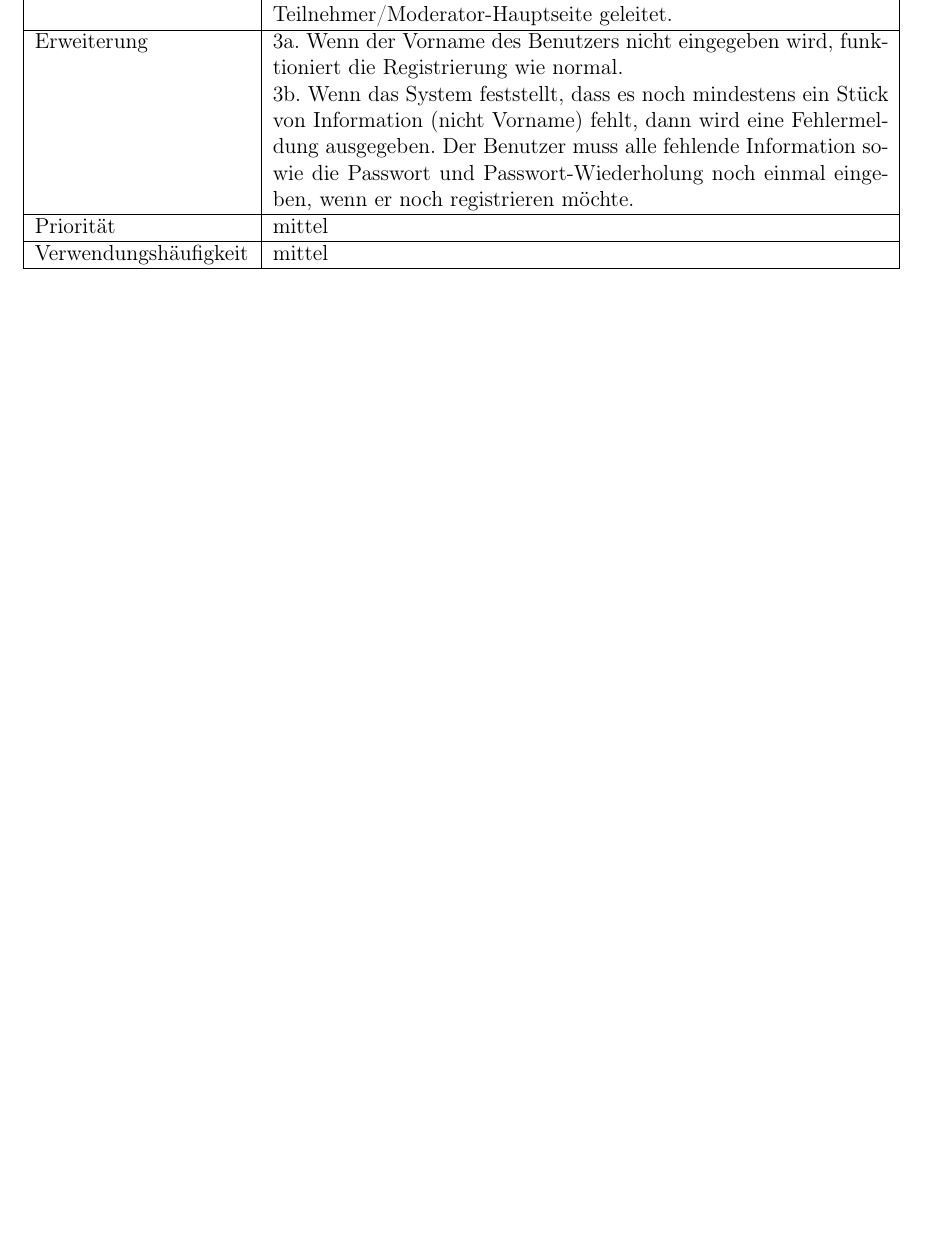
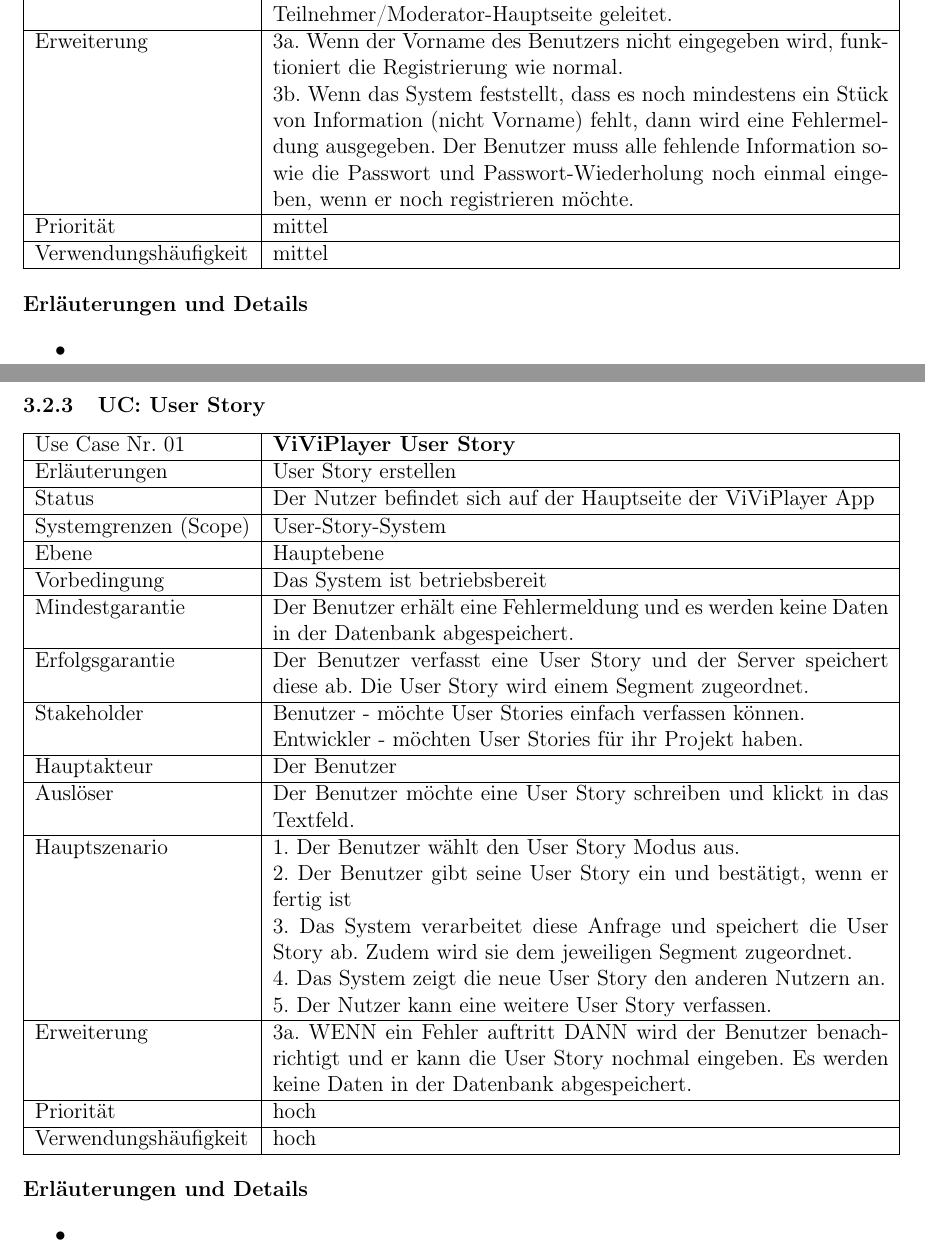
Before and after one commit to dnguyen141/ViViPlayer, a LaTeX document (specification/SWP-WS2122-ViViPlayer3-Spec-v02.tex, which reads specification/sections/kapitel3.tex, specification/sections/tables/01_Use-Case_USE-CASE-COMMENT.tex, specification/sections/tables/01_Use-Case_USE-CASE-USERSTORY.tex): part of page 8 of 14 before the commit and two parts of pages 8 and 9 of 16 after it, the two joined at a grey line, cut so that both start at the same text, the shorter picture padded with empty space. Compiled offline with pdfLaTeX.

Commit message:
added new use cases COMMENT and USERSTORY

```diff
--- a/specification/sections/kapitel3.tex
+++ b/specification/sections/kapitel3.tex
@@ -20,3 +20,10 @@
 \begin{itemize}
 	\item
 \end{itemize}
+\subsubsection{UC: User Story}
+\input{sections/tables/01_Use-Case_USE-CASE-USERSTORY}
+\\[0.5cm]
+\textbf{Erläuterungen und Details}
+\begin{itemize}
+	\item
+\end{itemize}
@@ -22,0 +33,4 @@
+\textbf{Erläuterungen und Details}
+\begin{itemize}
+	\item
+\end{itemize}
--- /dev/null
+++ b/specification/sections/tables/01_Use-Case_USE-CASE-COMMENT.tex
@@ -0,0 +1,10 @@
+\begin{tabularx}{\linewidth}{|l|X|}
+	\hline
+	Use Case Nr. 01			& \textbf{ViViPlayer Comments} \\ \hline
+	Erläuterungen			&  Einen Kommentar/Satz verfassen. \\ \hline
+	Status					&  Der Nutzer befindet sich auf der Hauptseite der ViViPlayer App. \\ \hline
+	Systemgrenzen (Scope)	&  Kommentar-System\\ \hline
+	Ebene					&  Hauptebene\\ \hline
+	Vorbedingung			&  Das System ist betriebsbereit.\\ \hline
+	Mindestgarantie			&  Der Benutzer erhält eine Fehlermeldung und es werden keine Daten in der Datenbank abgespeichert.\\ \hline
+	Erfolgsgarantie			&  Der Benutzer verfasst eine Nachricht und der Server speichert diese ab. Die Nachricht wird einem Segment zugeordnet.\\ \hline
@@ -0,0 +14,8 @@
+	Hauptakteur				&  Der Benutzer\\ \hline
+	Auslöser				&  Der Benutzer möchte eine User Story schreiben und klickt in das Textfeld. \\ \hline
+	Hauptszenario			&  1. Der Benutzer wählt den Kommentar Modus aus. \\
+                            &  2. Der Benutzer gibt seinen Kommentar ein und bestätigt, wenn er fertig ist\\
+							&  3. Das System verarbeitet diese Anfrage und speichert den Kommentar ab. Zudem wird er dem jeweiligen Segment zugeordnet. \\
+							&  4. Das System zeigt den neuen Kommentar den anderen Nutzern an.\\
+							&  5. Der Nutzer kann einen weiteren Kommentar verfassen. \\ \hline
+	Erweiterung				& 3a. WENN ein Fehler auftritt DANN wird der Benutzer benachrichtigt und er kann den Kommentar nochmal eingeben. Es werden keine Daten in der Datenbank abgespeichert.\\ \hline
--- /dev/null
+++ b/specification/sections/tables/01_Use-Case_USE-CASE-USERSTORY.tex
@@ -0,0 +1,23 @@
+\begin{tabularx}{\linewidth}{|l|X|}
+	\hline
+	Use Case Nr. 01			& \textbf{ViViPlayer User Story} \\ \hline
+	Erläuterungen			&  User Story erstellen \\ \hline
+	Status					&  Der Nutzer befindet sich auf der Hauptseite der ViViPlayer App \\ \hline
+	Systemgrenzen (Scope)	&  User-Story-System\\ \hline
+	Ebene					&  Hauptebene\\ \hline
+	Vorbedingung			&  Das System ist betriebsbereit\\ \hline
+	Mindestgarantie			&  Der Benutzer erhält eine Fehlermeldung und es werden keine Daten in der Datenbank abgespeichert.\\ \hline
+	Erfolgsgarantie			&  Der Benutzer verfasst eine User Story und der Server speichert diese ab. Die User Story wird einem Segment zugeordnet.\\ \hline
+	Stakeholder				&  Benutzer - möchte User Stories einfach verfassen können.\\
+                            &   Entwickler - möchten User Stories für ihr Projekt haben. \\ \hline
+	Hauptakteur				&  Der Benutzer\\ \hline
+	Auslöser				&  Der Benutzer möchte eine User Story schreiben und klickt in das Textfeld. \\ \hline
+	Hauptszenario			&  1. Der Benutzer wählt den User Story Modus aus. \\
+                            &  2. Der Benutzer gibt seine User Story ein und bestätigt, wenn er fertig ist\\
+							&  3. Das System verarbeitet diese Anfrage und speichert die User Story ab. Zudem wird sie dem jeweiligen Segment zugeordnet. \\
+							&  4. Das System zeigt die neue User Story den anderen Nutzern an.\\
+							&  5. Der Nutzer kann eine weitere User Story verfassen. \\ \hline
+	Erweiterung				& 3a. WENN ein Fehler auftritt DANN wird der Benutzer benachrichtigt und er kann die User Story nochmal eingeben. Es werden keine Daten in der Datenbank abgespeichert.\\ \hline
+	Priorität				&  hoch \\ \hline
+	Verwendungshäufigkeit	&  hoch \\ \hline
+\end{tabularx}
```
Also changed, not shown: specification/sections/kapitel3.tex (3 more changed lines), specification/sections/tables/01_Use-Case_USE-CASE-COMMENT.tex (6 more changed lines).
